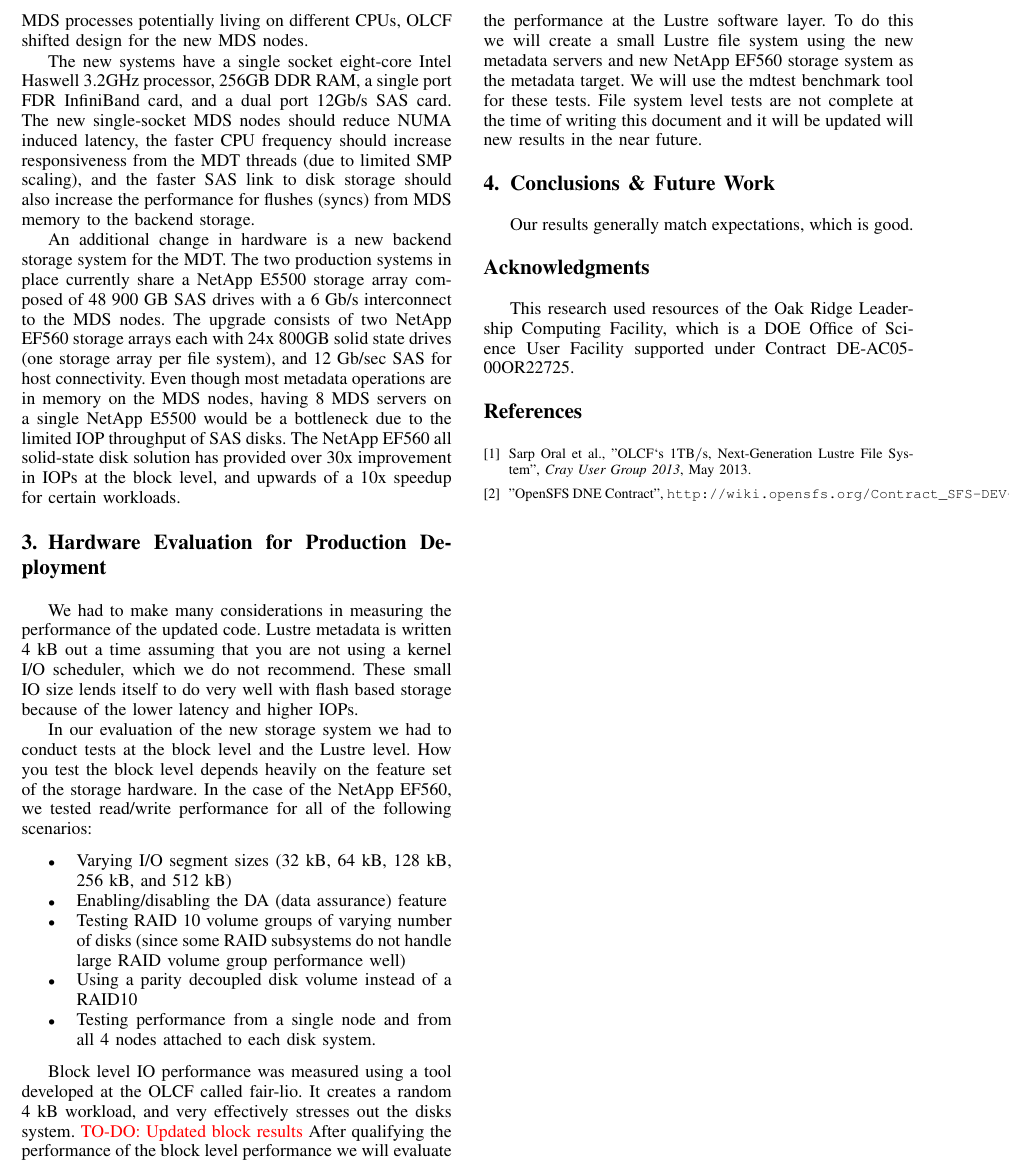
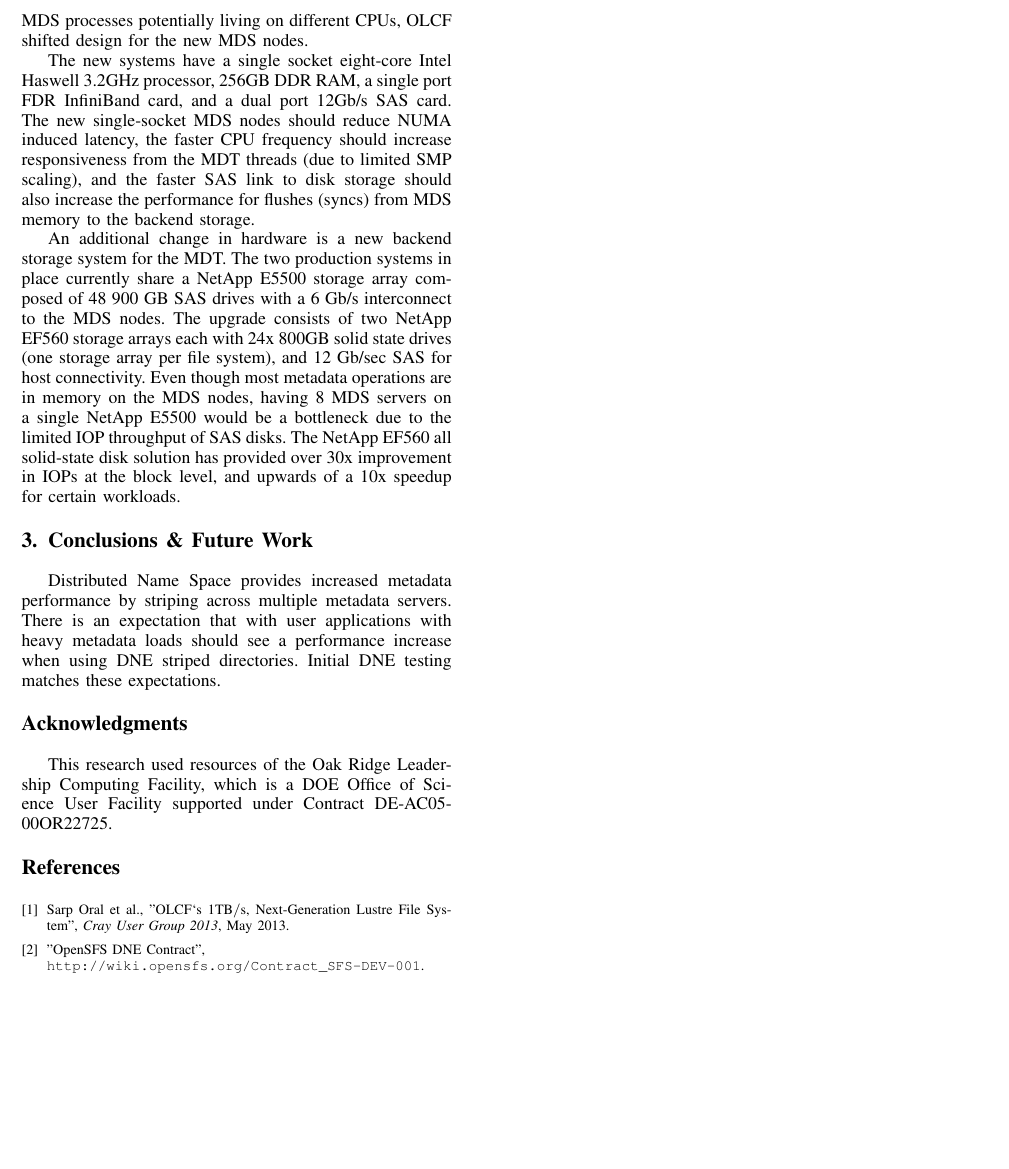
Before and after one commit to sarporal/eco16_dne, a LaTeX paper (lustreeco16_dne_abstract.tex): part of page 4 of 4, cut at the place of the change, the shorter picture padded with empty space. Compiled offline with pdfLaTeX.

Commit message:
Dropped hardware eval section for extended abstract - full paper should target it.

```diff
--- a/lustreeco16_dne_abstract.tex
+++ b/lustreeco16_dne_abstract.tex
@@ -816,43 +816,43 @@
 NetApp EF560 all solid-state disk solution has provided over 30x improvement in
 IOPs at the block level, and upwards of a 10x speedup for certain workloads.
 
-\section{Hardware Evaluation for Production Deployment}
-
-We had to make many considerations in measuring the performance of the updated
-code. Lustre metadata is written 4 kB out a time assuming that you are not
-using a kernel I/O scheduler, which we do not recommend. These small IO size
-lends itself to do very well with flash based storage because of the lower
-latency and higher IOPs.
-
-In our evaluation of the new storage system we had to conduct tests at the
-block level and the Lustre level. How you test the block level depends heavily
-on the feature set of the storage hardware. In the case of the NetApp EF560, we
-tested read/write performance for all of the following scenarios:
-
-\begin{itemize}
-
-\item Varying I/O segment sizes (32 kB, 64 kB, 128 kB, 256 kB, and 512 kB)
-
-\item Enabling/disabling the DA (data assurance) feature
-
-\item Testing RAID 10 volume groups of varying number of disks (since some RAID subsystems do not handle large RAID volume group performance well)
-
-\item Using a parity decoupled disk volume instead of a RAID10
-
-\item Testing performance from a single node and from all 4 nodes attached to each disk system.
-
-\end{itemize}
-
-Block level IO performance was measured using a tool developed at the OLCF
-called fair-lio. It creates a random 4 kB workload, and very effectively
-stresses out the disks system. \todo{TO-DO: Updated block results}
-After qualifying the performance of the block level performance we will
-evaluate the performance at the Lustre software layer. To do this we will
-create a small Lustre file system using the new metadata servers and new NetApp
-EF560 storage system as the metadata target. We will use the mdtest benchmark
-tool for these tests. File system level tests are not complete at the time of
-writing this document and it will be updated will new results in the near
-future.
+%%\section{Hardware Evaluation for Production Deployment}
+%%
+%%We had to make many considerations in measuring the performance of the updated
+%%code. Lustre metadata is written 4 kB out a time assuming that you are not
+%%using a kernel I/O scheduler, which we do not recommend. These small IO size
+%%lends itself to do very well with flash based storage because of the lower
+%%latency and higher IOPs.
+%%
+%%In our evaluation of the new storage system we had to conduct tests at the
+%%block level and the Lustre level. How you test the block level depends heavily
+%%on the feature set of the storage hardware. In the case of the NetApp EF560, we
+%%tested read/write performance for all of the following scenarios:
+%%
+%%\begin{itemize}
+%%
+%%\item Varying I/O segment sizes (32 kB, 64 kB, 128 kB, 256 kB, and 512 kB)
+%%
+%%\item Enabling/disabling the DA (data assurance) feature
+%%
+%%\item Testing RAID 10 volume groups of varying number of disks (since some RAID subsystems do not handle large RAID volume group performance well)
+%%
+%%\item Using a parity decoupled disk volume instead of a RAID10
+%%
+%%\item Testing performance from a single node and from all 4 nodes attached to each disk system.
+%%
+%%\end{itemize}
+%%
+%%Block level IO performance was measured using a tool developed at the OLCF
+%%called fair-lio. It creates a random 4 kB workload, and very effectively
+%%stresses out the disks system. \todo{TO-DO: Updated block results}
+%%After qualifying the performance of the block level performance we will
+%%evaluate the performance at the Lustre software layer. To do this we will
+%%create a small Lustre file system using the new metadata servers and new NetApp
+%%EF560 storage system as the metadata target. We will use the mdtest benchmark
+%%tool for these tests. File system level tests are not complete at the time of
+%%writing this document and it will be updated will new results in the near
+%%future.
 
 %\section*{Appendix}
 
@@ -909,7 +909,11 @@
 
 \section{Conclusions \& Future Work}
 
-Our results generally match expectations, which is good.
+Distributed Name Space provides increased metadata performance by
+striping across multiple metadata servers. There is an expectation
+that with user applications with heavy metadata loads should see a
+performance increase when using DNE striped directories. Initial
+DNE testing matches these expectations.
 
 % conference papers do not normally have an appendix
 
@@ -953,7 +957,7 @@
 Sarp Oral et al., "OLCF`s 1TB$/$s, Next-Generation Lustre File System", \emph{Cray User Group 2013}, May 2013.
 
 \bibitem{dne-contract}
-"OpenSFS DNE Contract", \texttt{http://wiki.opensfs.org/Contract\_SFS-DEV-001}.
+"OpenSFS DNE Contract", \\\texttt{http://wiki.opensfs.org/Contract\_SFS-DEV-001}.
 
 \end{thebibliography}
 
```
